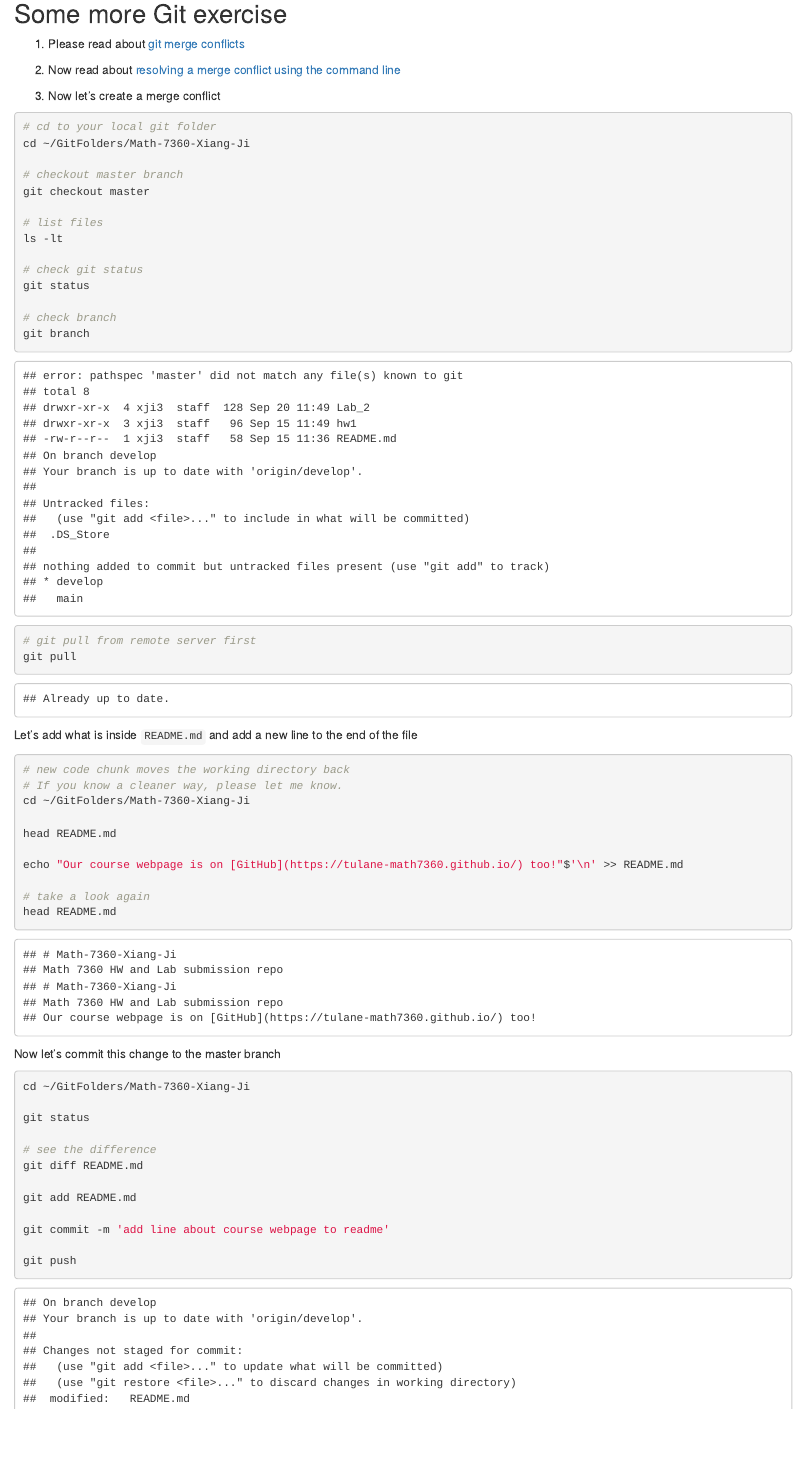
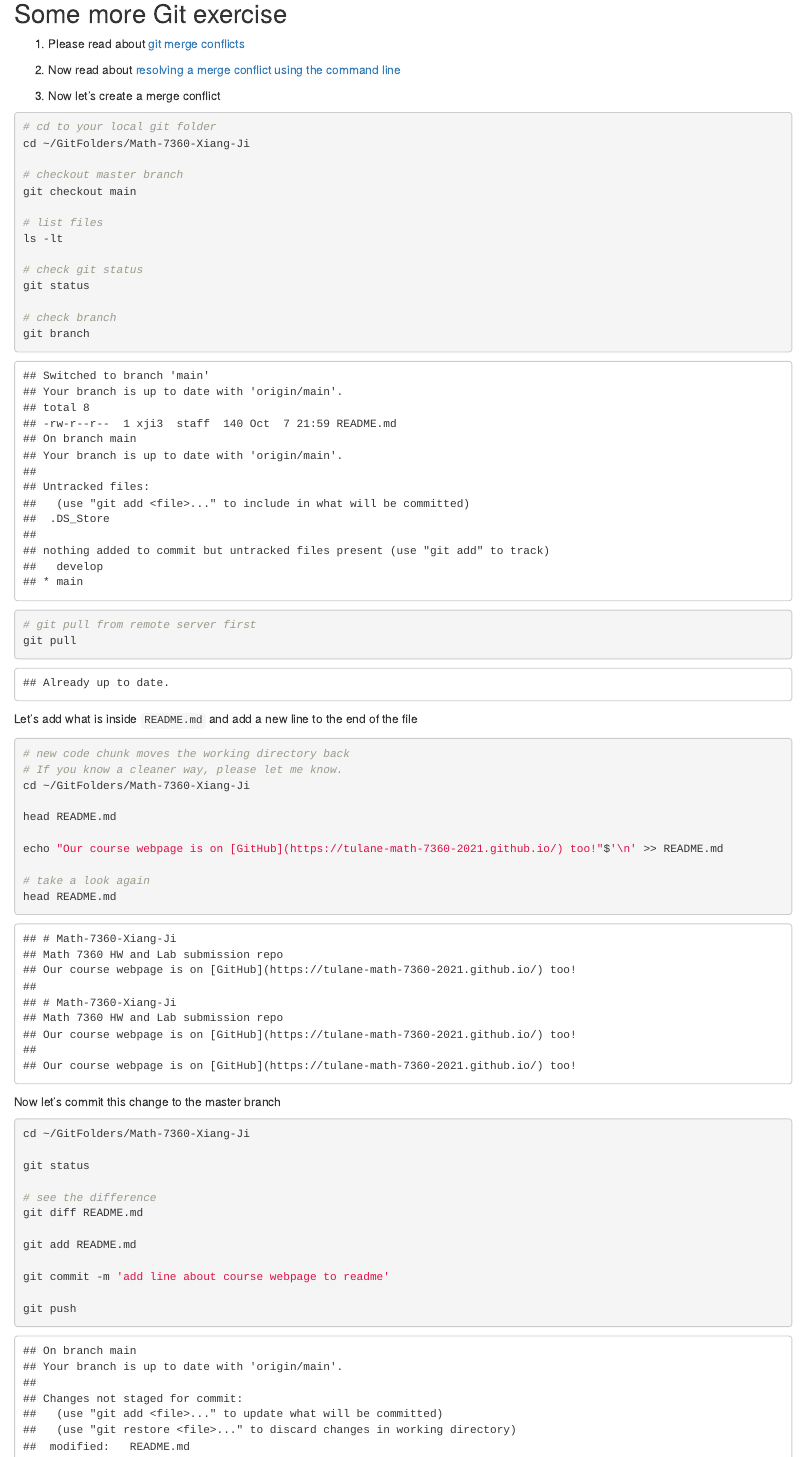
Before and after one commit to tulane-math-7360-2021/tulane-math-7360-2021.github.io, an R Markdown document (lectures/lab-04-Git_ggplot/lab_04_git.Rmd): the page in a window 1100 px wide, from 220 px down. The pictures show the output file lectures/lab-04-Git_ggplot/lab_04_git.html that the author committed with the source, opened offline.

Commit message:
correct course webpage link, fix master/main branch change

```diff
--- a/lectures/lab-04-Git_ggplot/lab_04_git.Rmd
+++ b/lectures/lab-04-Git_ggplot/lab_04_git.Rmd
@@ -23,7 +23,7 @@ csl: ../apa.csl
 cd ~/GitFolders/Math-7360-Xiang-Ji
 
 # checkout master branch
-git checkout master
+git checkout main
 
 # list files
 ls -lt
@@ -49,7 +49,7 @@ cd ~/GitFolders/Math-7360-Xiang-Ji
 
 head README.md
 
-echo "Our course webpage is on [GitHub](https://tulane-math7360.github.io/) too!"$'\n' >> README.md
+echo "Our course webpage is on [GitHub](https://tulane-math-7360-2021.github.io/) too!"$'\n' >> README.md
 
 # take a look again
 head README.md
```
Also changed, not shown: lectures/lab-04-Git_ggplot/lab_04_git.html, lectures/lab-04-Git_ggplot/lab_04_git.Rmd (4 more changed lines).
